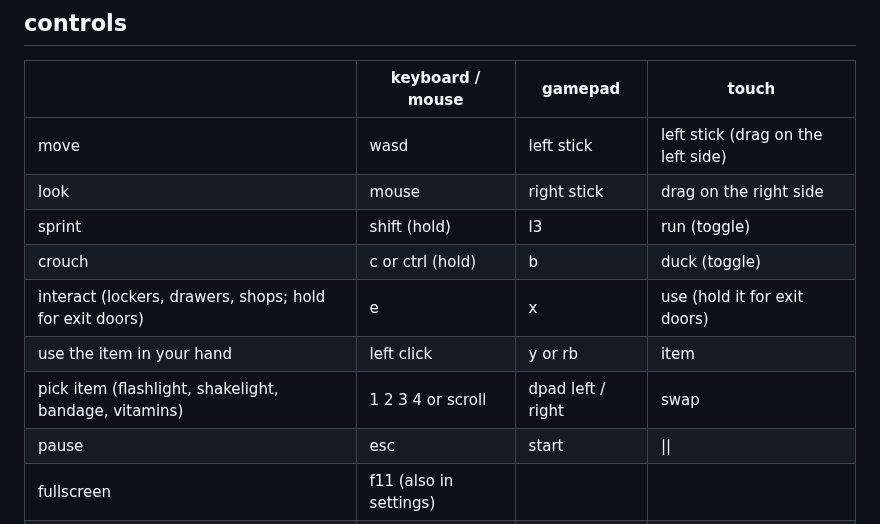
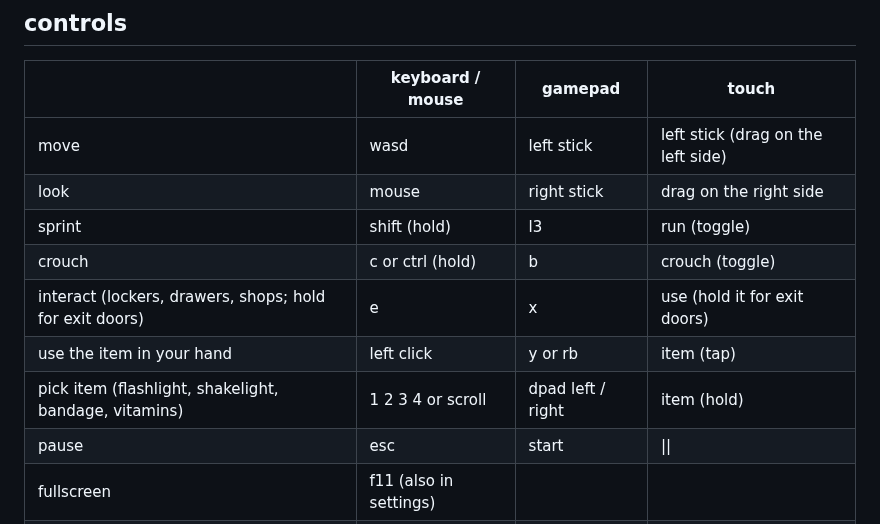
Before and after one commit to jhu7600codes/dir-projects, a Markdown page: rooms/README.md, the part around the change. Rendered like a GitHub page.

Commit message:
Simplify touch controls to four icon buttons
Use, item, run and crouch now use hand-drawn icons. The swap button is
gone: tapping item uses it, holding item switches to the next one.

Co-Authored-By: Claude Opus 5.5 <noreply@anthropic.com>
Claude-Session: https://claude.ai/code/session_0199qGiBZCTPzV4D1wckxNrd

```diff
--- a/rooms/README.md
+++ b/rooms/README.md
@@ -22,10 +22,10 @@ a first person horror game in an endless office. open doors, walk through genera
 | move | wasd | left stick | left stick (drag on the left side) |
 | look | mouse | right stick | drag on the right side |
 | sprint | shift (hold) | l3 | run (toggle) |
-| crouch | c or ctrl (hold) | b | duck (toggle) |
+| crouch | c or ctrl (hold) | b | crouch (toggle) |
 | interact (lockers, drawers, shops; hold for exit doors) | e | x | use (hold it for exit doors) |
-| use the item in your hand | left click | y or rb | item |
-| pick item (flashlight, shakelight, bandage, vitamins) | 1 2 3 4 or scroll | dpad left / right | swap |
+| use the item in your hand | left click | y or rb | item (tap) |
+| pick item (flashlight, shakelight, bandage, vitamins) | 1 2 3 4 or scroll | dpad left / right | item (hold) |
 | pause | esc | start | \|\| |
 | fullscreen | f11 (also in settings) | | |
 | admin panel (admin runs) | f1 or ` | back | adm |
```
Also changed, not shown: rooms/assets/branding/touch_crouch.png (added), rooms/assets/branding/touch_item.png (added), rooms/assets/branding/touch_run.png (added), rooms/assets/branding/touch_use.png (added), 8 other files.
